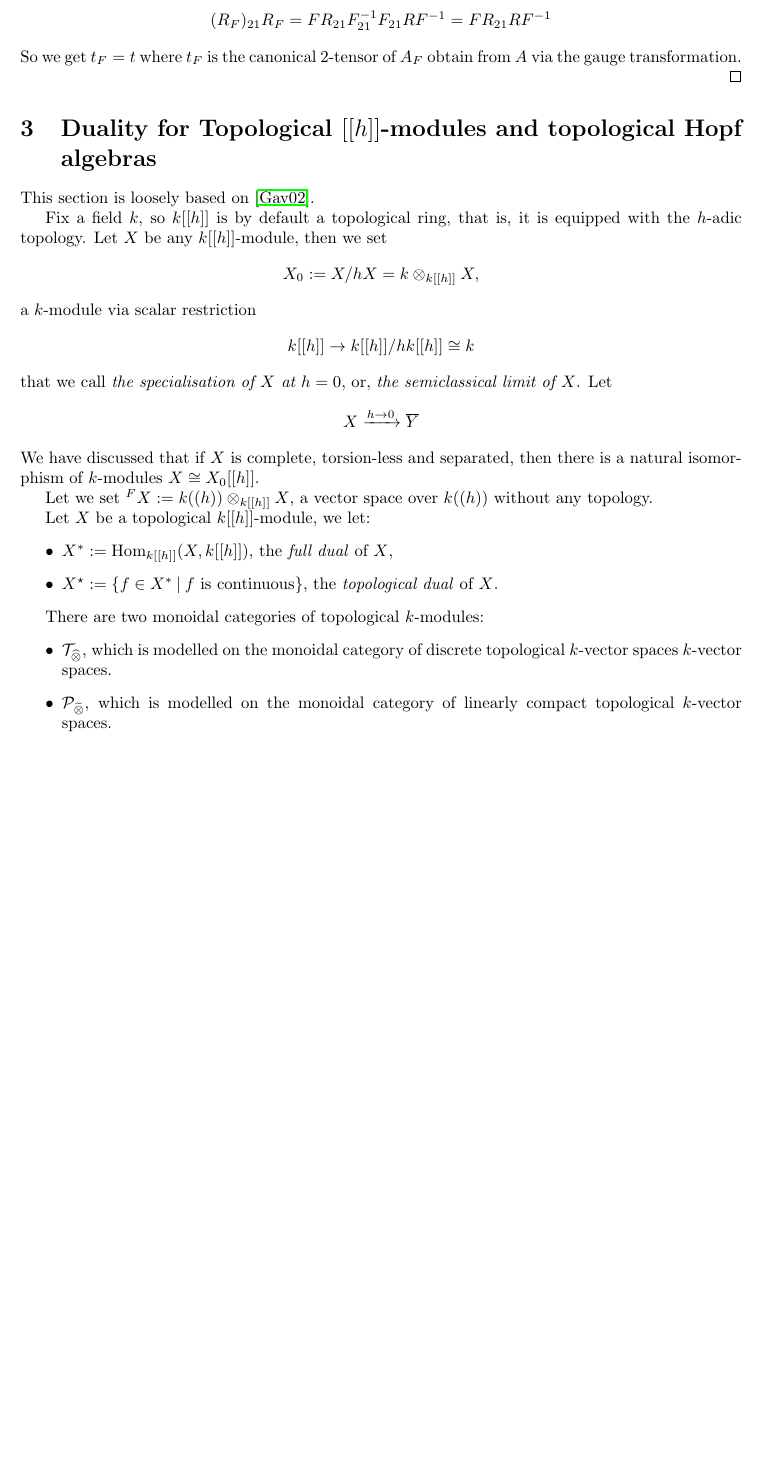
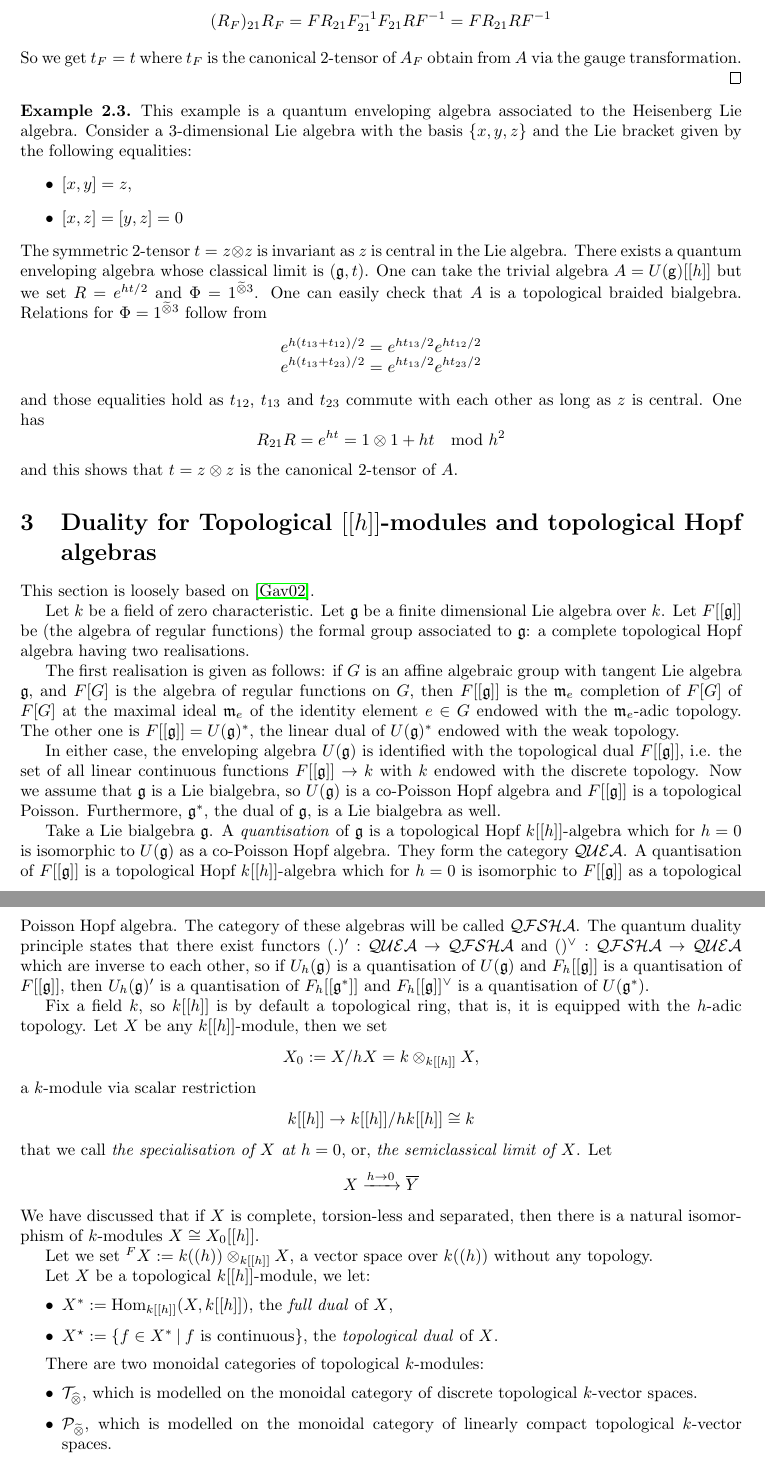
Before and after one commit to DanielRrr/recent-notes-on-maths, a LaTeX document (profinite-dialogue-categories/Text.tex): part of page 17 of 23 before the commit and two parts of pages 17 and 18 of 24 after it, the two joined at a grey line, cut so that both start at the same text, the shorter picture padded with empty space. Compiled offline with pdfLaTeX.

Commit message:
more content on quantum duality

```diff
--- a/profinite-dialogue-categories/Text.tex
+++ b/profinite-dialogue-categories/Text.tex
@@ -1037,9 +1037,57 @@ According to Drinfield, a pair $(\mathfrak{g}, t)$ is called \emph{the classical
   So we get $t_F = t$ where $t_F$ is the canonical 2-tensor of $A_F$ obtain from $A$ via the gauge transformation.
 \end{proof}
 
+\begin{example} This example is a quantum enveloping algebra associated to the Heisenberg Lie algebra.
+  Consider a 3-dimensional Lie algebra with the basis $\{ x, y, z \}$ and the Lie bracket given by the following equalities:
+  \begin{itemize}
+    \item $[x,y] = z$,
+    \item $[x,z] = [y,z] = 0$
+  \end{itemize}
+  The symmetric 2-tensor $t = z \otimes z$ is invariant as $z$ is central in the Lie algebra. There exists
+  a quantum enveloping algebra whose classical limit is $(\mathfrak{g}, t)$. One can take the trivial algebra
+  $A = U(\mathsf{g})[[h]]$ but we set $R = e^{ht/2}$ and $\Phi = 1^{\tildetimes 3}$. One can easily check that
+  $A$ is a topological braided bialgebra. Relations for $\Phi = 1^{\tildetimes 3}$ follow from
+  \begin{center}
+    $e^{h(t_{13} + t_{12})/2} = e^{ht_{13}/2} e^{ht_{12}/2}$
+
+    $e^{h(t_{13} + t_{23})/2} = e^{ht_{13}/2} e^{ht_{23}/2}$
+  \end{center}
+  and those equalities hold as $t_{12}$, $t_{13}$ and $t_{23}$ commute with each other as long as $z$ is central. One has
+  \[
+  R_{21} R = e^{ht} = 1 \otimes 1 + ht \mod h^2
+  \]
+  and this shows that $t = z \otimes z$ is the canonical 2-tensor of $A$.
+\end{example}
+
 \section{Duality for Topological $[[h]]$-modules and topological Hopf algebras}
 
 This section is loosely based on \cite{gavarini2002quantum}.
+
+Let $k$ be a field of zero characteristic. Let $\mathfrak{g}$ be a finite dimensional
+Lie algebra over $k$. Let $F[[\mathfrak{g}]]$ be (the algebra of regular functions) the formal
+group associated to $\mathfrak{g}$: a complete topological Hopf algebra having two realisations.
+
+The first realisation is given as follows: if $G$ is an affine algebraic group with tangent Lie
+algebra $\mathfrak{g}$, and $F[G]$ is the algebra of regular functions on $G$, then $F[[\mathfrak{g}]]$
+is the $\mathfrak{m}_e$ completion of $F[G]$ of $F[G]$ at the maximal ideal $\mathfrak{m}_e$ of the identity element
+$e \in G$ endowed with the $\mathfrak{m}_e$-adic topology. The other one is $F[[\mathfrak{g}]] = U(\mathfrak{g})^*$,
+the linear dual of $U(\mathfrak{g})^*$ endowed with the weak topology.
+
+In either case, the enveloping algebra $U(\mathfrak{g})$ is identified with the topological dual $F[[\mathfrak{g}]]$, i.e.
+the set of all linear continuous functions $F[[\mathfrak{g}]] \to k$ with $k$ endowed with the discrete topology.
+Now we assume that $\mathfrak{g}$ is a Lie bialgebra, so $U(\mathfrak{g})$ is a co-Poisson Hopf algebra
+and $F[[\mathfrak{g}]]$ is a topological Poisson. Furthermore, $\mathfrak{g}^*$, the dual of $\mathfrak{g}$,
+is a Lie bialgebra as well.
+
+Take a Lie bialgebra $\mathfrak{g}$. A \emph{quantisation} of $\mathfrak{g}$ is a topological Hopf $k[[h]]$-algebra
+which for $h = 0$ is isomorphic to $U(\mathfrak{g})$ as a co-Poisson Hopf algebra. They form the category $\mathcal{QUEA}$.
+A quantisation of $F[[\mathfrak{g}]]$ is a topological Hopf $k[[h]]$-algebra which for $h = 0$ is isomorphic
+to $F[[\mathfrak{g}]]$ as a topological Poisson Hopf algebra. The category of these algebras will be called
+$\mathcal{QFSHA}$. The quantum duality principle states that there exist functors $(.)' : \mathcal{QUEA} \to \mathcal{QFSHA}$
+and $()^{\vee} : \mathcal{QFSHA} \to \mathcal{QUEA}$ which are inverse to each other, so if $U_h(\mathfrak{g})$
+is a quantisation of $U(\mathfrak{g})$ and $F_h[[\mathfrak{g}]]$ is a quantisation of $F[[\mathfrak{g}]]$,
+then $U_h(\mathfrak{g})'$ is a quantisation of $F_h[[\mathfrak{g}^*]]$ and $F_h[[\mathfrak{g}]]^{\vee}$ is a quantisation
+of $U(\mathfrak{g}^*)$.
 
 Fix a field $k$, so $k[[h]]$ is by default a topological ring, that is, it is equipped with
 the $h$-adic topology. Let $X$ be any $k[[h]]$-module, then we set
@@ -1069,7 +1117,7 @@
 There are two monoidal categories of topological $k$-modules:
 \begin{itemize}
   \item $\mathcal{T}_{\widehat{\otimes}}$, which is modelled on the monoidal category of discrete topological
-  $k$-vector spaces $k$-vector spaces.
+  $k$-vector spaces.
   \item $\mathcal{P}_{\tildetimes}$, which is modelled on the monoidal category of linearly
   compact topological $k$-vector spaces.
 \end{itemize}
```
Also changed, not shown: profinite-dialogue-categories/Text.pdf.
